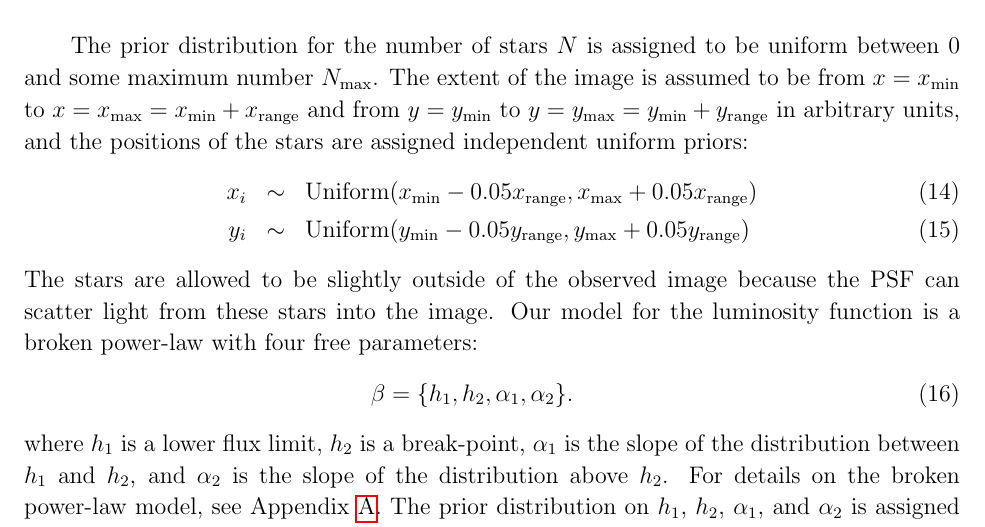
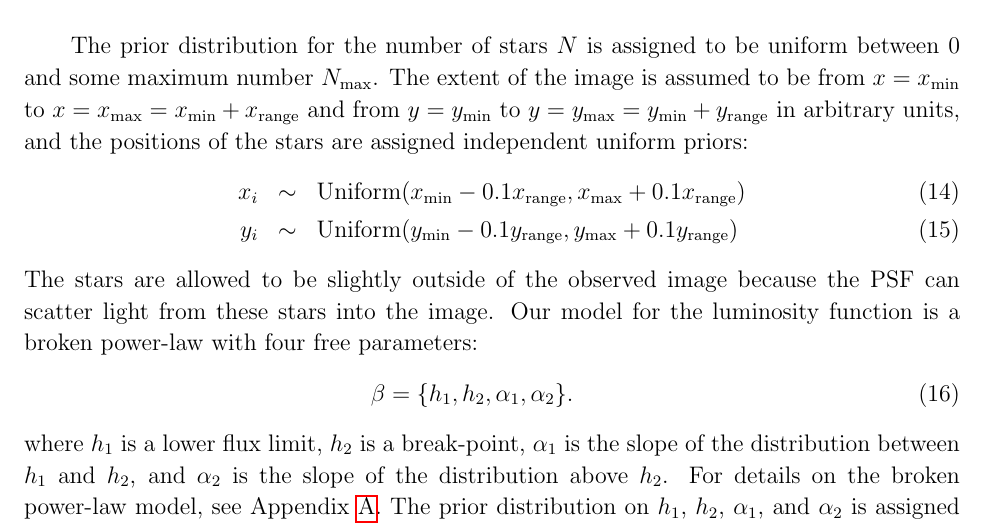
Before and after one commit to dfm/Star-Field, a LaTeX paper (paper/ms.tex): part of page 7 of 21, cut so that both start at the same text. Compiled offline with pdfLaTeX.

Commit message:
Ranges wrong

```diff
--- a/paper/ms.tex
+++ b/paper/ms.tex
@@ -314,8 +314,8 @@ assumed to be from $x=x_{\rm min}$ to $x=x_{\rm max}=x_{\rm min} + x_{\rm range}
 $y=y_{\rm min}$ to $y=y_{\rm max}=y_{\rm min} + y_{\rm range}$ in arbitrary units, and the
 positions of the stars are assigned independent uniform priors:
 \begin{eqnarray}
-x_i &\sim& \textnormal{Uniform}(x_{\rm min} - 0.05x_{\rm range}, x_{\rm max} + 0.05x_{\rm range}) \\
-y_i &\sim& \textnormal{Uniform}(y_{\rm min} - 0.05y_{\rm range}, y_{\rm max} + 0.05y_{\rm range})
+x_i &\sim& \textnormal{Uniform}(x_{\rm min} - 0.1x_{\rm range}, x_{\rm max} + 0.1x_{\rm range}) \\
+y_i &\sim& \textnormal{Uniform}(y_{\rm min} - 0.1y_{\rm range}, y_{\rm max} + 0.1y_{\rm range})
 \end{eqnarray}
 The stars are allowed to be slightly outside of the observed image because the
 PSF can scatter light from these stars into the image. Our model for the
```
